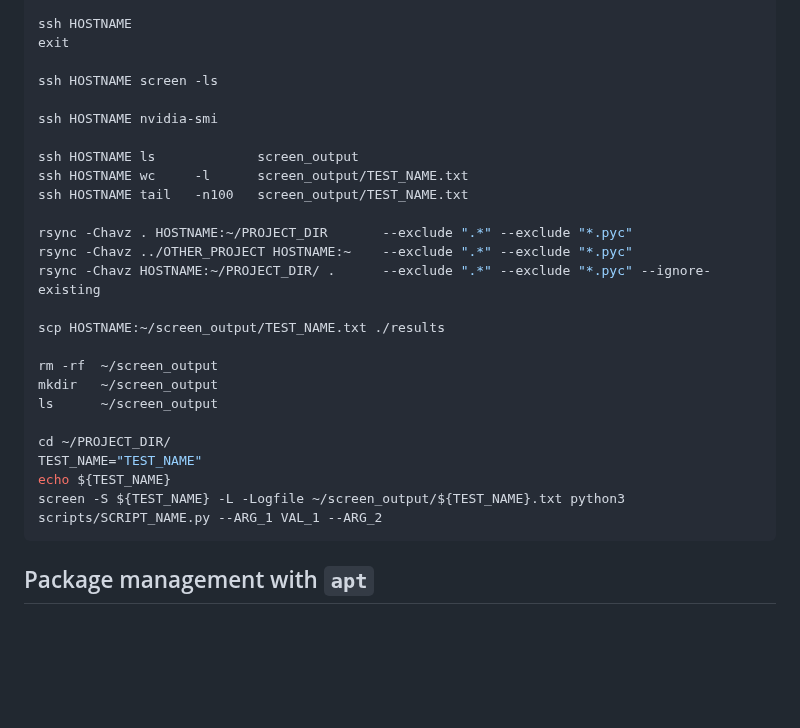
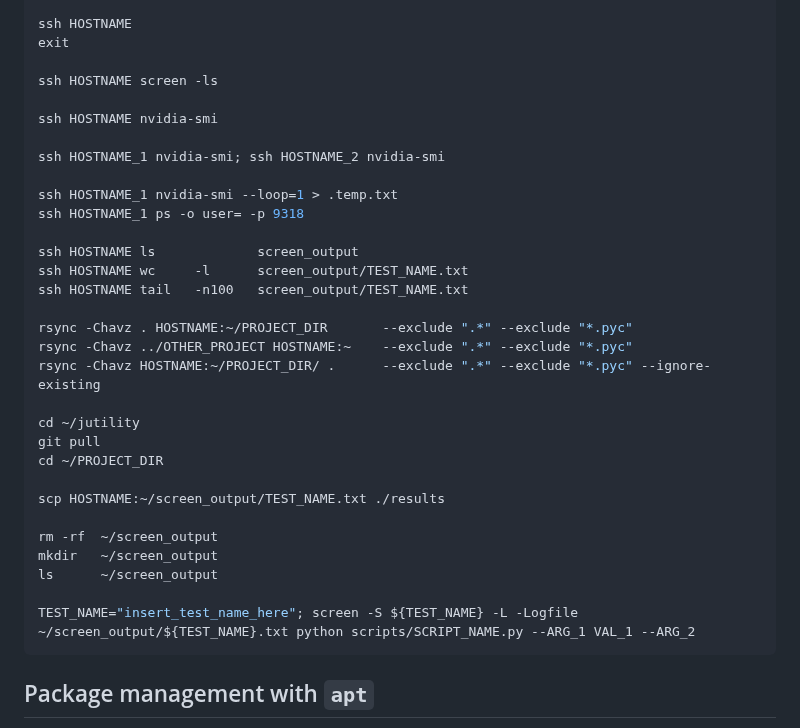
Before and after one commit to jakelevi1996/notes, a Markdown page: topics/bash/README.md, the part around the change. Rendered like a GitHub page; blank space fills up the shorter version.

Commit message:
Add more commands to "Useful commands for running experiments on a server"

````diff
--- a/topics/bash/README.md
+++ b/topics/bash/README.md
@@ -373,6 +373,11 @@ ssh HOSTNAME screen -ls
 
 ssh HOSTNAME nvidia-smi
 
+ssh HOSTNAME_1 nvidia-smi; ssh HOSTNAME_2 nvidia-smi
+
+ssh HOSTNAME_1 nvidia-smi --loop=1 > .temp.txt
+ssh HOSTNAME_1 ps -o user= -p 9318
+
 ssh HOSTNAME ls             screen_output
 ssh HOSTNAME wc     -l      screen_output/TEST_NAME.txt
 ssh HOSTNAME tail   -n100   screen_output/TEST_NAME.txt
@@ -381,16 +386,17 @@ rsync -Chavz . HOSTNAME:~/PROJECT_DIR       --exclude ".*" --exclude "*.pyc"
 rsync -Chavz ../OTHER_PROJECT HOSTNAME:~    --exclude ".*" --exclude "*.pyc"
 rsync -Chavz HOSTNAME:~/PROJECT_DIR/ .      --exclude ".*" --exclude "*.pyc" --ignore-existing
 
+cd ~/jutility
+git pull
+cd ~/PROJECT_DIR
+
 scp HOSTNAME:~/screen_output/TEST_NAME.txt ./results
 
 rm -rf  ~/screen_output
 mkdir   ~/screen_output
 ls      ~/screen_output
 
-cd ~/PROJECT_DIR/
-TEST_NAME="TEST_NAME"
-echo ${TEST_NAME}
-screen -S ${TEST_NAME} -L -Logfile ~/screen_output/${TEST_NAME}.txt python3 scripts/SCRIPT_NAME.py --ARG_1 VAL_1 --ARG_2
+TEST_NAME="insert_test_name_here"; screen -S ${TEST_NAME} -L -Logfile ~/screen_output/${TEST_NAME}.txt python scripts/SCRIPT_NAME.py --ARG_1 VAL_1 --ARG_2
 ```
 
 ## Package management with `apt`
````
